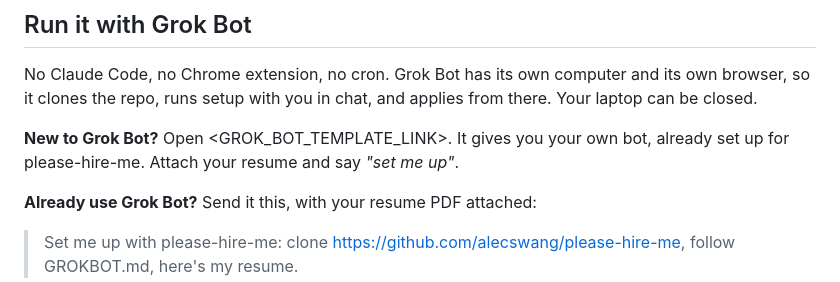
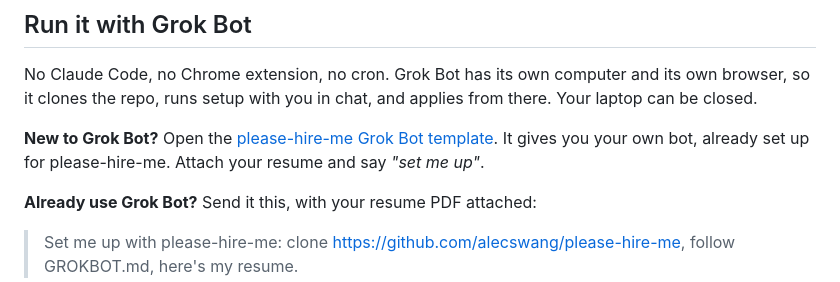
Before and after one commit to alecswang/please-hire-me, a Markdown page: README.md, the part around the change. GitHub-like rendering.

Commit message:
docs: link the please-hire-me Grok Bot template

```diff
--- a/README.md
+++ b/README.md
@@ -98,7 +98,7 @@ No Claude Code, no Chrome extension, no cron. Grok Bot has its own computer and
 so it clones the repo, runs setup with you in chat, and applies from there. Your laptop can be
 closed.
 
-**New to Grok Bot?** Open <GROK_BOT_TEMPLATE_LINK>. It gives you your own bot, already set up for
+**New to Grok Bot?** Open the [please-hire-me Grok Bot template](https://x.ai/bot/WGG5D6dUfrYUsM7PNvzwd). It gives you your own bot, already set up for
 please-hire-me. Attach your resume and say *"set me up"*.
 
 **Already use Grok Bot?** Send it this, with your resume PDF attached:
```
